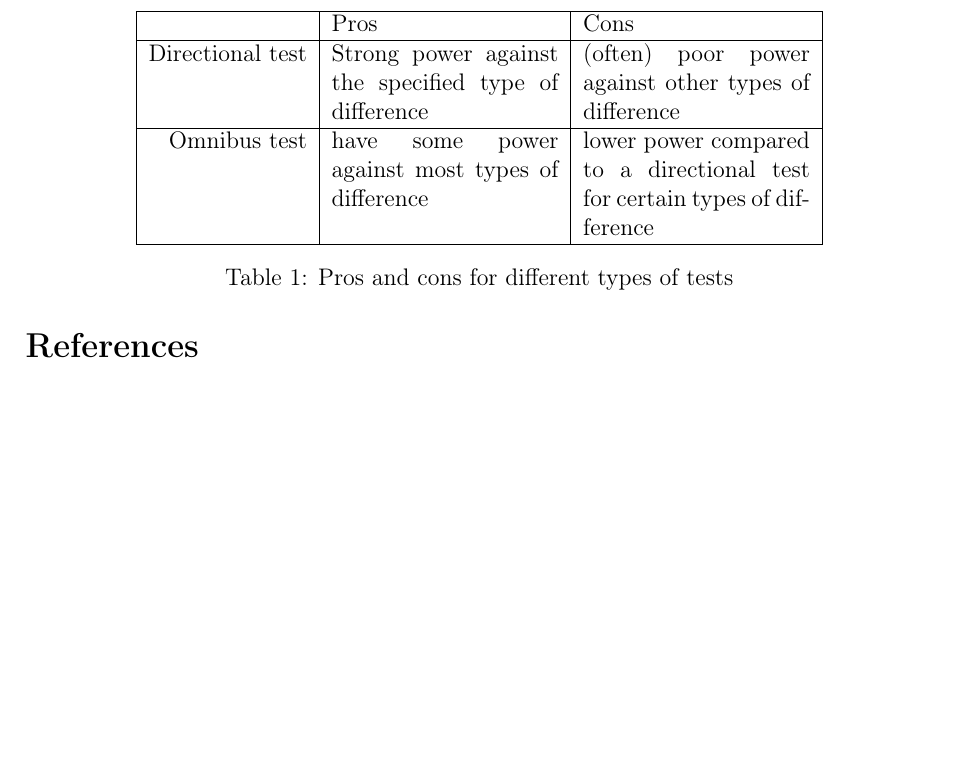
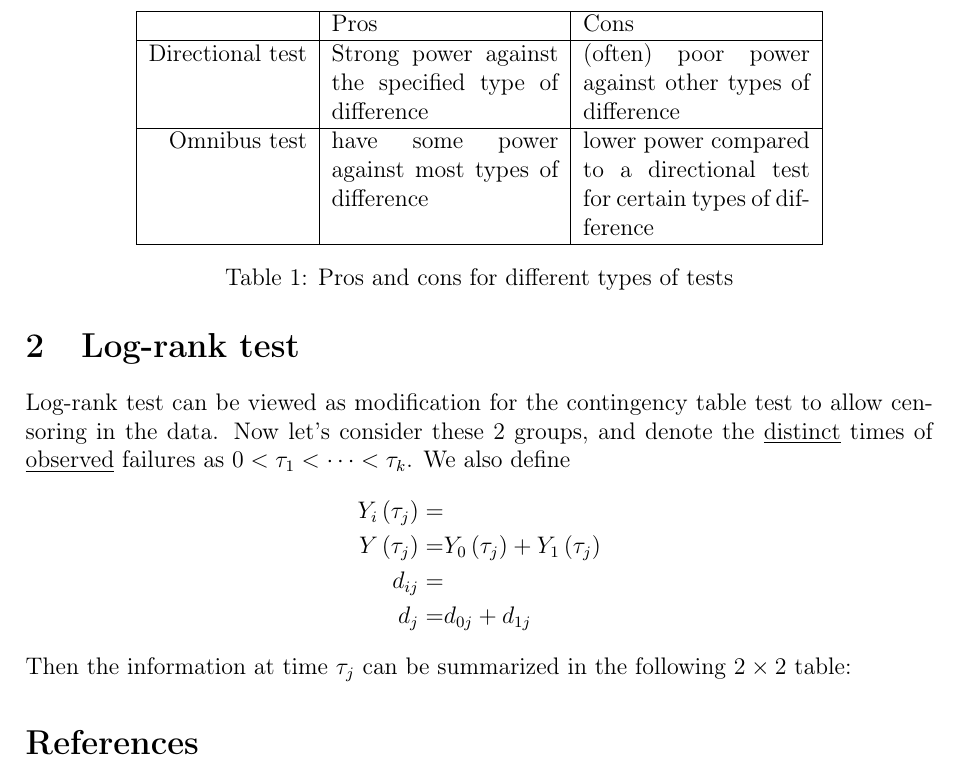
Before and after one commit to fenguoerbian/notes, a LaTeX document (survival_analysis/logrank_test.tex): part of page 2 of 2, cut so that both start at the same text, the shorter picture padded with empty space. Compiled offline with pdfLaTeX.

Commit message:
Start to add notes for log-rank test.

```diff
--- a/survival_analysis/logrank_test.tex
+++ b/survival_analysis/logrank_test.tex
@@ -146,6 +146,21 @@ Clearly, a UMP test can not exist for this type of hypothesis. And there are two
 
 The Pros-and-Cons of these two options of tests are summarised in Table~\ref{tab:pros_and_cons}. And a chioce between these two types of tests in real application involves several factors. Here we just point out that log-rank test is a directional test, and the specific type is the {\color{red} constant hazard ratio over time}.
 
+\section{Log-rank test}
+\label{sec:log-rank-test}
+
+Log-rank test can be viewed as modification for the contingency table test to allow censoring in the data. Now let's consider these 2 groups, and denote the \underline{distinct} times of \underline{observed} failures as $0 < \tau_1 < \cdots < \tau_k$. We also define
+\[
+  \begin{aligned}
+    Y_i\left(\tau_j\right) =&     \\
+    Y\left(\tau_j\right) =& Y_0\left(\tau_j\right) + Y_1\left(\tau_j\right)    \\
+    d_{ij} =&    \\
+    d_j =& d_{0j} + d_{1j}
+  \end{aligned}
+\]
+Then the information at time $\tau_j$ can be summarized in the following $2\times 2$ table:
+
+
 \bibliographystyle{plainnat}
 \bibliography{../ref}
 
```
Also changed, not shown: survival_analysis/logrank_test.pdf.
